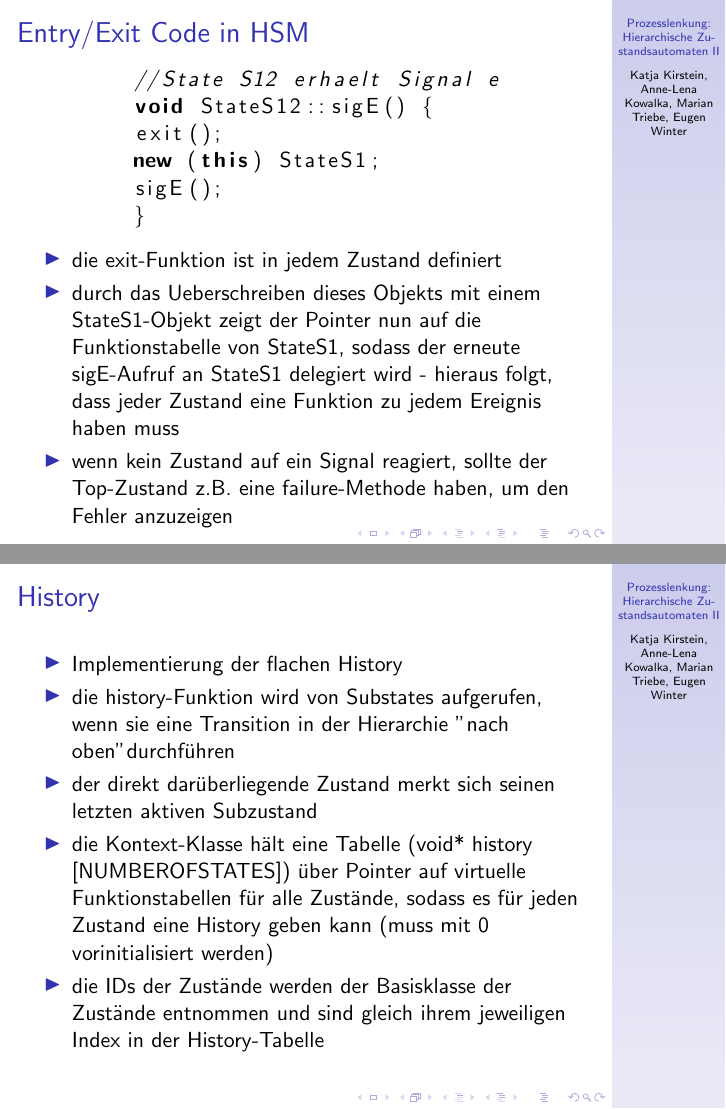
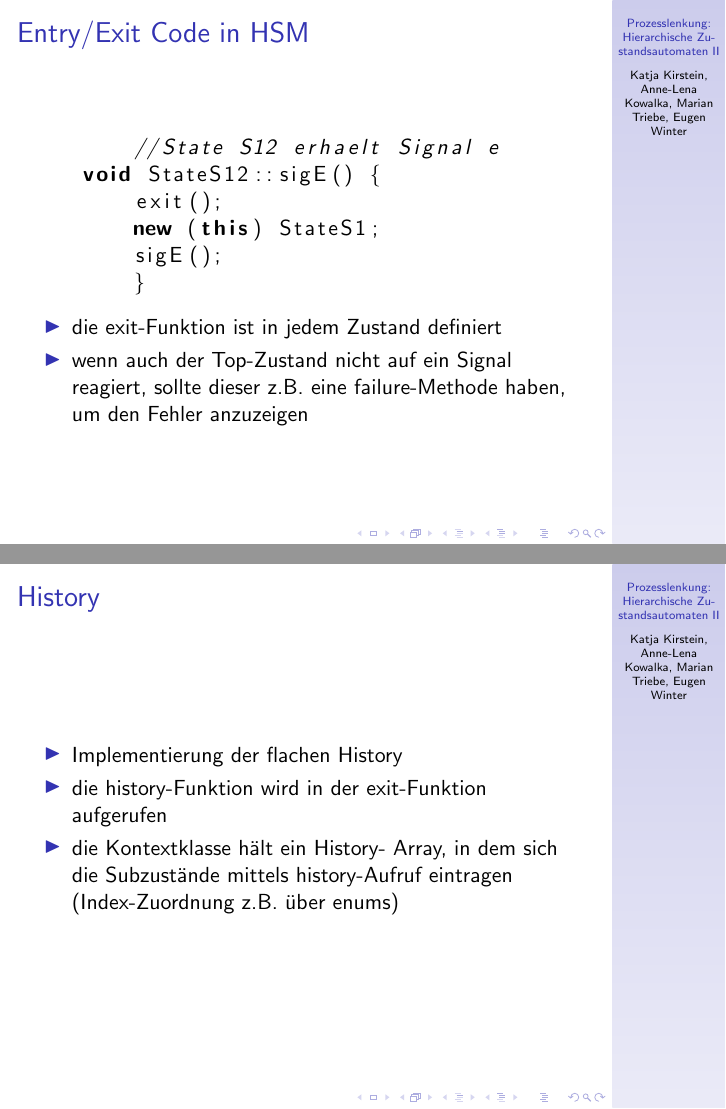
Before and after one commit to Hamdor/PLHSM2, LaTeX slides (folien.tex): pages 24 and 28 of 32, joined at a grey line. Compiled offline with pdfLaTeX.

Commit message:
history und entry-/exit-code ueberarbeitet

```diff
--- a/folien.tex
+++ b/folien.tex
@@ -317,10 +316,7 @@ void stopped::start(conveyor* context) {
 	\end{lstlisting}
 	\begin{itemize}
 		\item die exit-Funktion ist in jedem Zustand definiert
-		\item durch das Ueberschreiben dieses Objekts mit einem StateS1-Objekt
-		zeigt der Pointer nun auf die Funktionstabelle von StateS1,
-		sodass der erneute sigE-Aufruf an StateS1 delegiert wird - hieraus folgt, dass jeder Zustand eine Funktion zu jedem Ereignis haben muss
-		\item wenn kein Zustand auf ein Signal reagiert, sollte der Top-Zustand z.B. eine
+		\item wenn auch der Top-Zustand nicht auf ein Signal reagiert, sollte dieser z.B. eine
 		failure-Methode haben, um den Fehler anzuzeigen
 	\end{itemize}
 \end{frame}
@@ -370,10 +366,9 @@ void stopped::start(conveyor* context) {
 	\frametitle{History}
 	\begin{itemize}
 		\item Implementierung der flachen History
-		\item die history-Funktion wird von Substates aufgerufen, wenn sie eine Transition in der Hierarchie "nach oben" durchf\"uhren
-		\item der direkt dar\"uberliegende Zustand merkt sich seinen letzten aktiven Subzustand
-		\item die Kontext-Klasse h\"alt eine Tabelle (void* history [NUMBEROFSTATES]) \"uber Pointer auf virtuelle Funktionstabellen f\"ur alle Zust\"ande, sodass es f\"ur jeden Zustand eine History geben kann (muss mit 0 vorinitialisiert werden)
-		\item die IDs der Zust\"ande werden der Basisklasse der Zust\"ande entnommen und sind gleich ihrem jeweiligen Index in der History-Tabelle
+		\item die history-Funktion  wird in der exit-Funktion aufgerufen
+		\item die Kontextklasse h\"alt ein History- Array,
+		 in dem sich die Subzust\"ande mittels history-Aufruf eintragen (Index-Zuordnung z.B. \"uber enums)
 	\end{itemize}
 \end{frame}
 
```
Also changed, not shown: folien.tex (22 more changed lines). Lines whose indentation alone changed are shown as unchanged.
